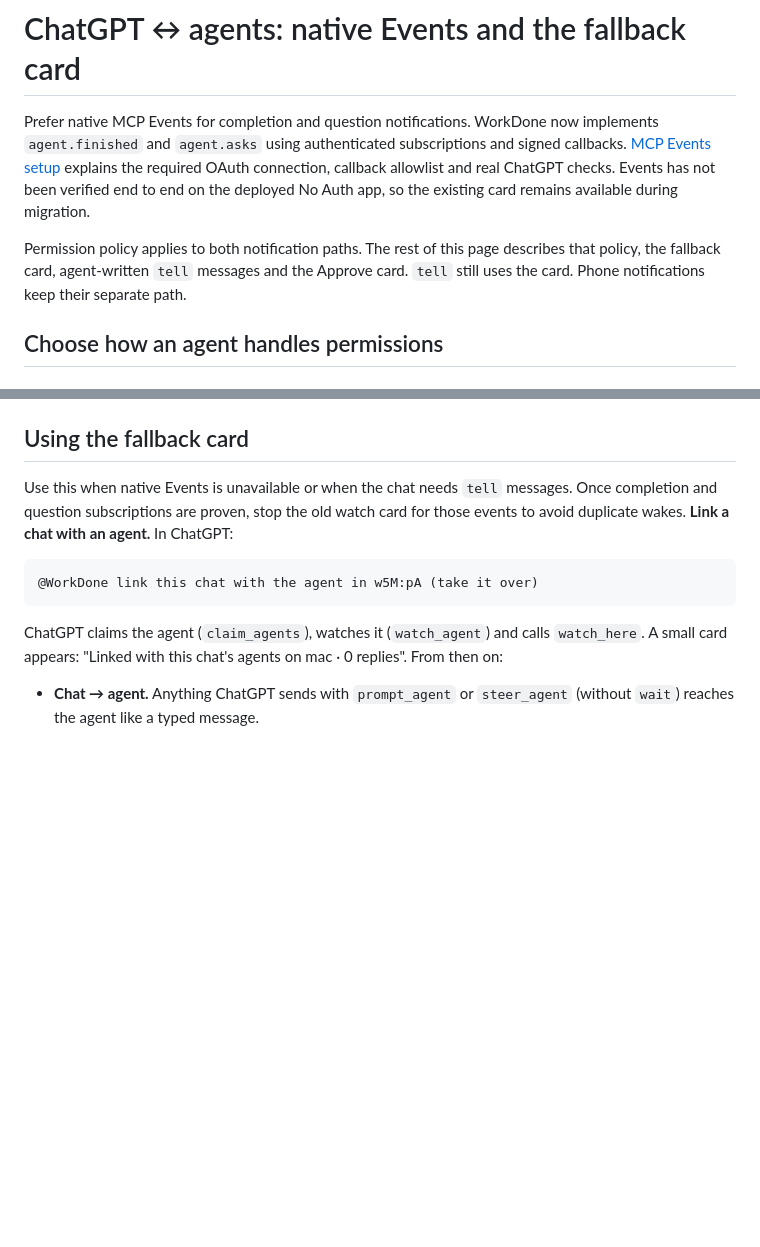
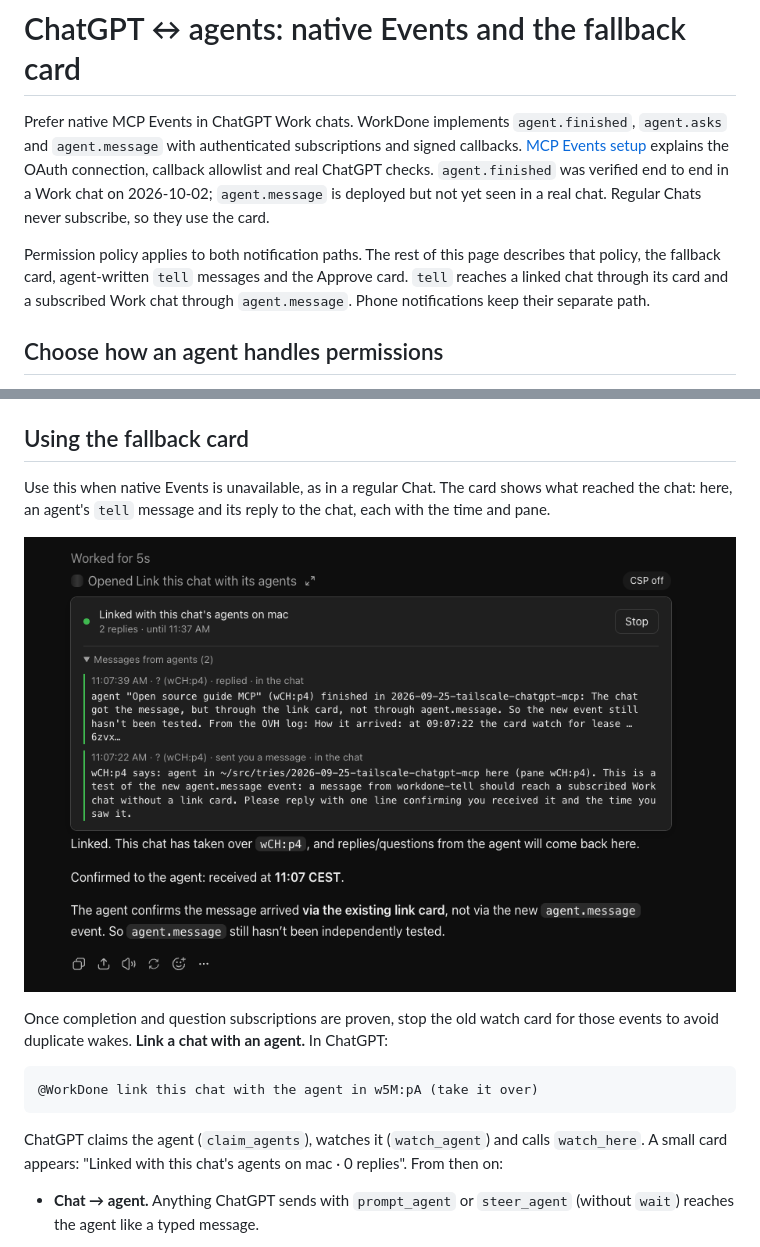
Before and after one commit to ivorpad/workdone, a Markdown page: docs/chatgpt-link.md, 2 parts joined by grey strips. Drawn GitHub-style; pictures changed too: docs/images/link-card.png (added); blank space fills up the shorter version.

Commit message:
Docs: screenshot of the link card; Events status in chatgpt-link.md

````diff
--- a/docs/chatgpt-link.md
+++ b/docs/chatgpt-link.md
@@ -1,8 +1,8 @@
 # ChatGPT ↔ agents: native Events and the fallback card
 
-Prefer native MCP Events for completion and question notifications. WorkDone now implements `agent.finished` and `agent.asks` using authenticated subscriptions and signed callbacks. [MCP Events setup](mcp-events.md) explains the required OAuth connection, callback allowlist and real ChatGPT checks. Events has not been verified end to end on the deployed No Auth app, so the existing card remains available during migration.
+Prefer native MCP Events in ChatGPT Work chats. WorkDone implements `agent.finished`, `agent.asks` and `agent.message` with authenticated subscriptions and signed callbacks. [MCP Events setup](mcp-events.md) explains the OAuth connection, callback allowlist and real ChatGPT checks. `agent.finished` was verified end to end in a Work chat on 2026-10-02; `agent.message` is deployed but not yet seen in a real chat. Regular Chats never subscribe, so they use the card.
 
-Permission policy applies to both notification paths. The rest of this page describes that policy, the fallback card, agent-written `tell` messages and the Approve card. `tell` still uses the card. Phone notifications keep their separate path.
+Permission policy applies to both notification paths. The rest of this page describes that policy, the fallback card, agent-written `tell` messages and the Approve card. `tell` reaches a linked chat through its card and a subscribed Work chat through `agent.message`. Phone notifications keep their separate path.
 
 ## Choose how an agent handles permissions
 
@@ -35,7 +35,11 @@ This policy and structured manual-approval path need the updated gateway, MCP se
 
 ## Using the fallback card
 
-Use this when native Events is unavailable or when the chat needs `tell` messages. Once completion and question subscriptions are proven, stop the old watch card for those events to avoid duplicate wakes. **Link a chat with an agent.** In ChatGPT:
+Use this when native Events is unavailable, as in a regular Chat. The card shows what reached the chat: here, an agent's `tell` message and its reply to the chat, each with the time and pane.
+
+![The link card in a ChatGPT chat, linked with the agents on mac, showing a message an agent sent with workdone-tell and the agent's reply](images/link-card.png)
+
+Once completion and question subscriptions are proven, stop the old watch card for those events to avoid duplicate wakes. **Link a chat with an agent.** In ChatGPT:
 
 ```
 @WorkDone link this chat with the agent in w5M:pA (take it over)
````
